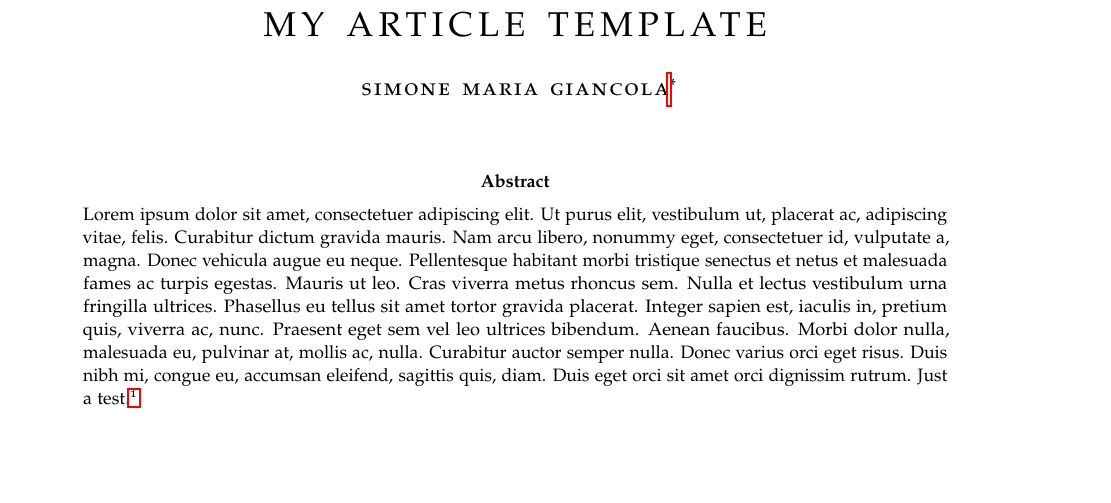
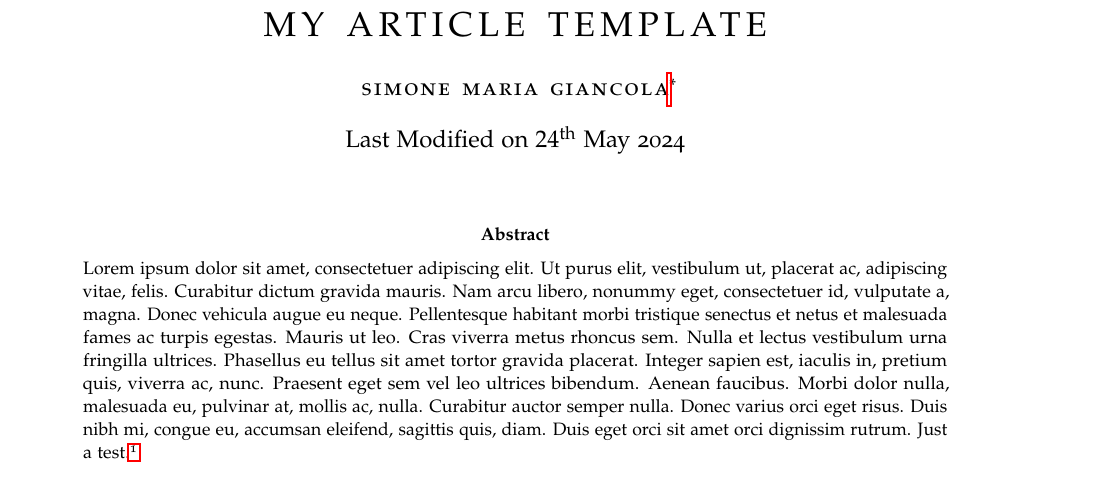
Before and after one commit to simonegiancola09/adapted_classic_thesis, a LaTeX thesis (Examples/classicthesis-article.tex): part of page 1 of 6, cut so that both start at the same text, the shorter picture padded with empty space. Compiled offline with pdfLaTeX; a missing font is replaced by an installed copy or a similar font.

Commit message:
added date of modification

```diff
--- a/Examples/classicthesis-article.tex
+++ b/Examples/classicthesis-article.tex
@@ -11,7 +11,7 @@
     \pagestyle{plain}
     \title{\rmfamily\normalfont\spacedallcaps{My Article Template}}
     \author{\spacedlowsmallcaps{Simone Maria Giancola}\footnote{Institution}}
-    \date{} % no date
+    \date{Last Modified on $24^\text{th}$ May 2024} % no date
 
     \maketitle
 
```
